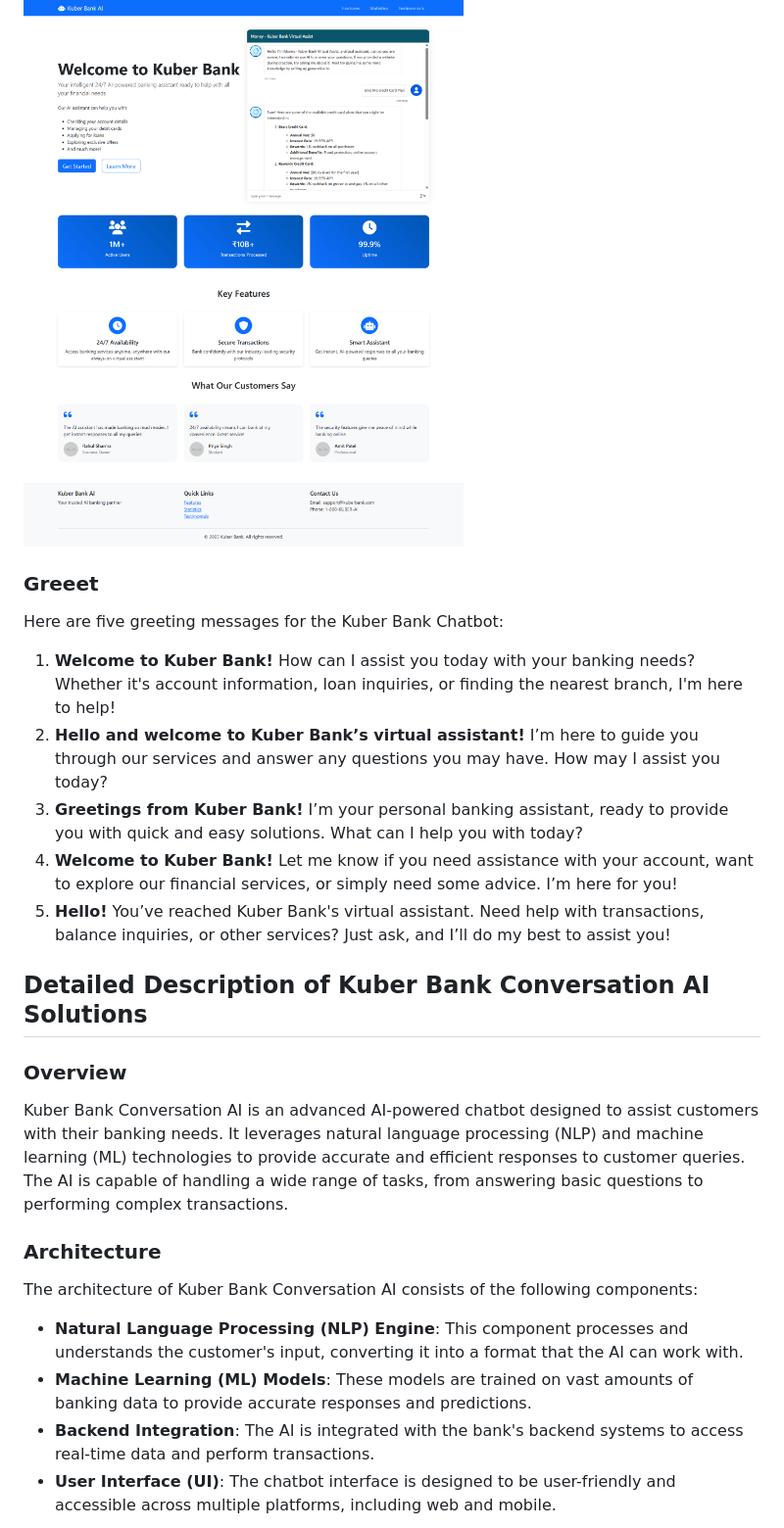
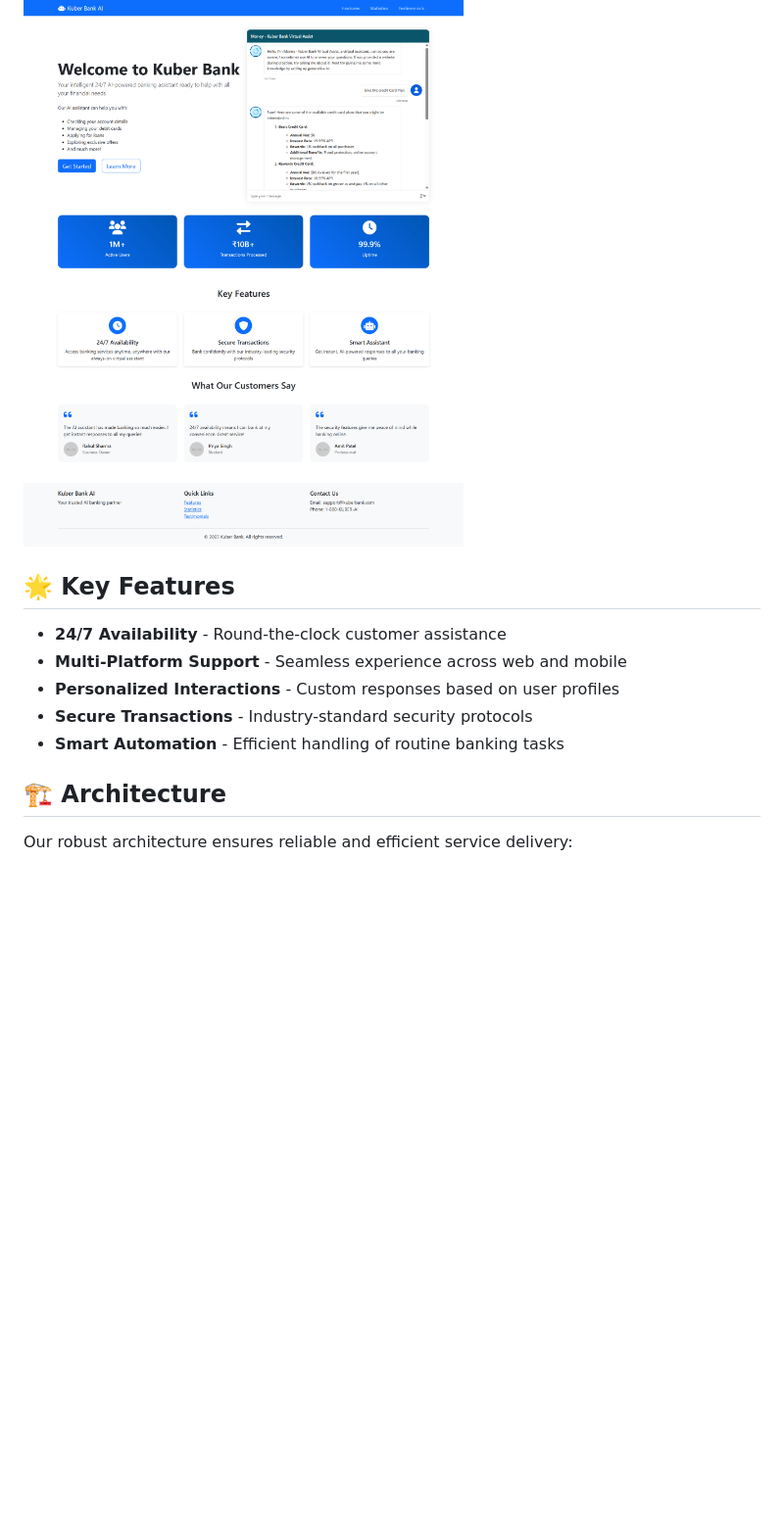
Before and after one commit to Yash-Kavaiya/Kuber-Bank-Conversation-AI, a Markdown page: README.md, the part around one of its changes. Shown at 98% size. GitHub-like rendering; blank space fills up the shorter version.

```diff
--- a/README.md
+++ b/README.md
@@ -2,23 +11,15 @@
 
 ![Kuber Bank AI](./Kuber_bank_web.png)
-### Greeet
-Here are five greeting messages for the Kuber Bank Chatbot:
 
-1. **Welcome to Kuber Bank!** How can I assist you today with your banking needs? Whether it's account information, loan inquiries, or finding the nearest branch, I'm here to help!
-2. **Hello and welcome to Kuber Bank’s virtual assistant!** I’m here to guide you through our services and answer any questions you may have. How may I assist you today?
-3. **Greetings from Kuber Bank!** I’m your personal banking assistant, ready to provide you with quick and easy solutions. What can I help you with today?
-4. **Welcome to Kuber Bank!** Let me know if you need assistance with your account, want to explore our financial services, or simply need some advice. I’m here for you!
-5. **Hello!** You’ve reached Kuber Bank's virtual assistant. Need help with transactions, balance inquiries, or other services? Just ask, and I’ll do my best to assist you!
+## 🌟 Key Features
 
-## Detailed Description of Kuber Bank Conversation AI Solutions
+- **24/7 Availability** - Round-the-clock customer assistance
+- **Multi-Platform Support** - Seamless experience across web and mobile
+- **Personalized Interactions** - Custom responses based on user profiles
+- **Secure Transactions** - Industry-standard security protocols
+- **Smart Automation** - Efficient handling of routine banking tasks
 
-### Overview
-Kuber Bank Conversation AI is an advanced AI-powered chatbot designed to assist customers with their banking needs. It leverages natural language processing (NLP) and machine learning (ML) technologies to provide accurate and efficient responses to customer queries. The AI is capable of handling a wide range of tasks, from answering basic questions to performing complex transactions.
+## 🏗️ Architecture
 
-### Architecture
-The architecture of Kuber Bank Conversation AI consists of the following components:
-- **Natural Language Processing (NLP) Engine**: This component processes and understands the customer's input, converting it into a format that the AI can work with.
-- **Machine Learning (ML) Models**: These models are trained on vast amounts of banking data to provide accurate responses and predictions.
-- **Backend Integration**: The AI is integrated with the bank's backend systems to access real-time data and perform transactions.
-- **User Interface (UI)**: The chatbot interface is designed to be user-friendly and accessible across multiple platforms, including web and mobile.
+Our robust architecture ensures reliable and efficient service delivery:
 
```
Also changed, not shown: other parts of README.md (+94 -24 lines).
